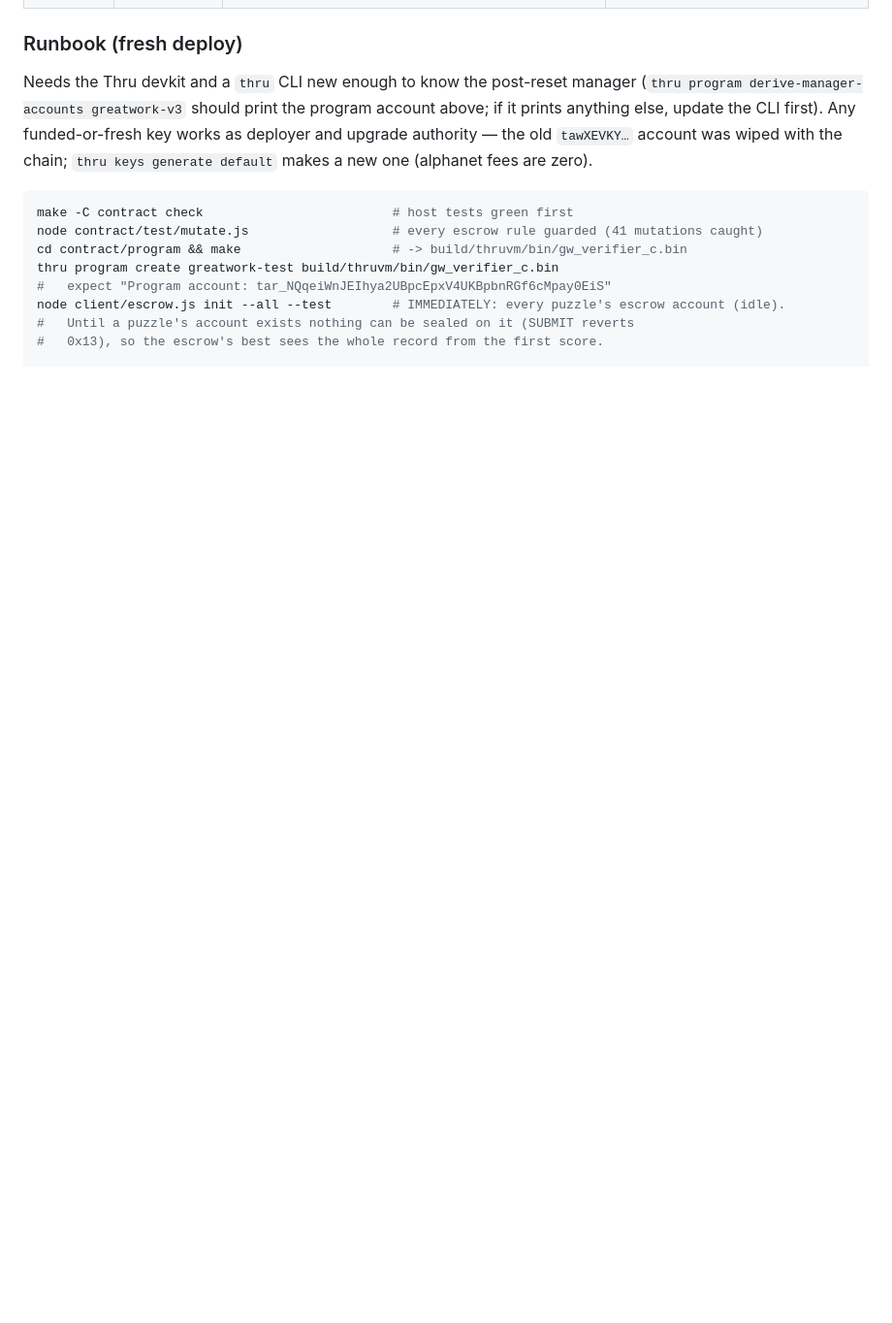
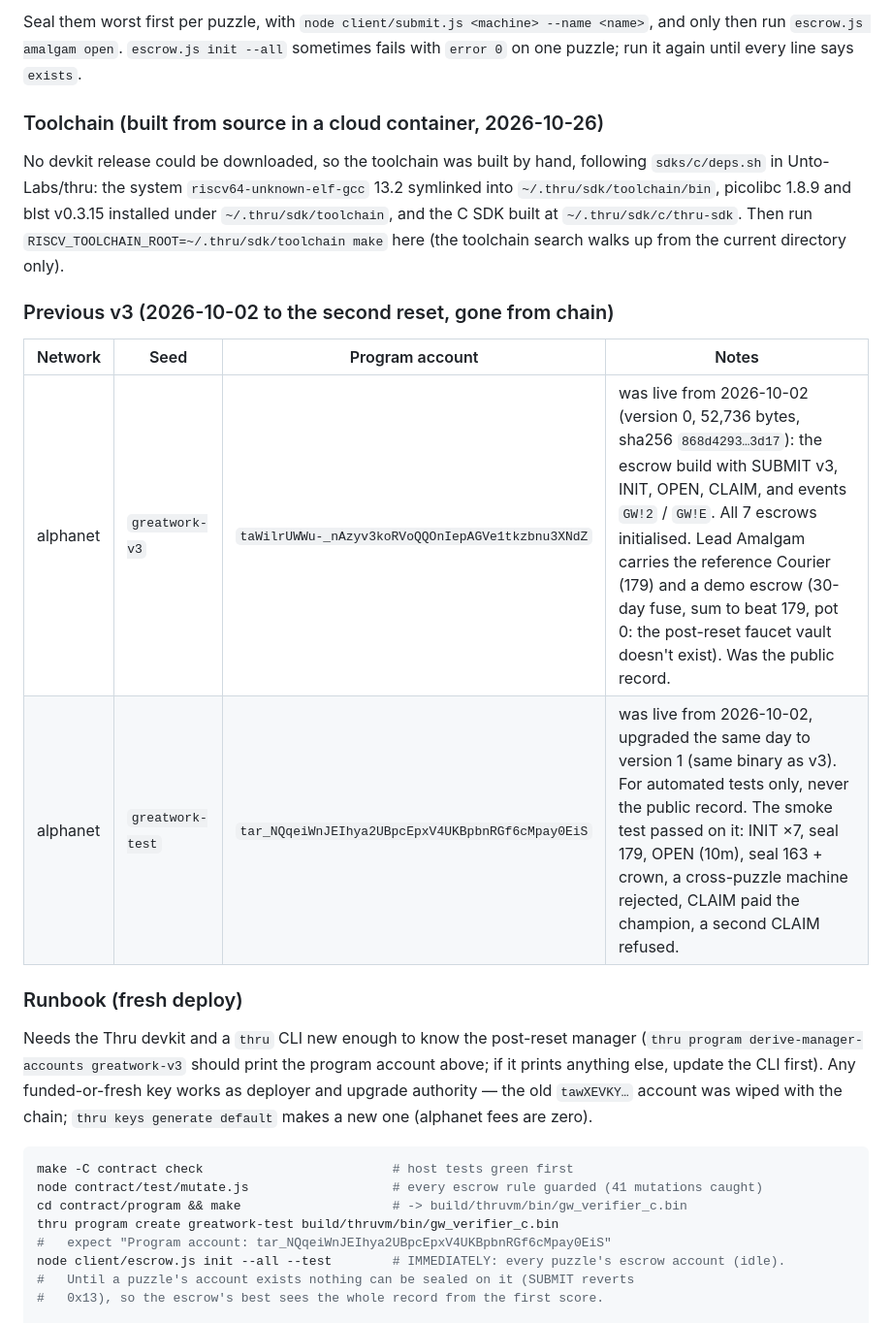
Before and after one commit to asktree/thrugame, a Markdown page: contract/program/DEPLOYMENTS.md, the part around one of its changes. Shown at 97% size. GitHub-like rendering; blank space fills up the shorter version.

```diff
--- a/contract/program/DEPLOYMENTS.md
+++ b/contract/program/DEPLOYMENTS.md
@@ -19,3 +41,19 @@ addresses against their seeds.
+Seal them worst first per puzzle, with `node client/submit.js <machine> --name <name>`, and only then run `escrow.js amalgam open`.
+`escrow.js init --all` sometimes fails with `error 0` on one puzzle; run it again until every line says `exists`.
+
+### Toolchain (built from source in a cloud container, 2026-10-26)
+
+No devkit release could be downloaded, so the toolchain was built by hand, following `sdks/c/deps.sh` in Unto-Labs/thru:
+the system `riscv64-unknown-elf-gcc` 13.2 symlinked into `~/.thru/sdk/toolchain/bin`, picolibc 1.8.9 and blst v0.3.15
+installed under `~/.thru/sdk/toolchain`, and the C SDK built at `~/.thru/sdk/c/thru-sdk`. Then run
+`RISCV_TOOLCHAIN_ROOT=~/.thru/sdk/toolchain make` here (the toolchain search walks up from the current directory only).
+
+### Previous v3 (2026-10-02 to the second reset, gone from chain)
+
+| Network | Seed | Program account | Notes |
+|---|---|---|---|
+| alphanet | `greatwork-v3` | `taWilrUWWu-_nAzyv3koRVoQQOnIepAGVe1tkzbnu3XNdZ` | was live from 2026-10-02 (version 0, 52,736 bytes, sha256 `868d4293…3d17`): the escrow build with SUBMIT v3, INIT, OPEN, CLAIM, and events `GW!2` / `GW!E`. All 7 escrows initialised. Lead Amalgam carries the reference Courier (179) and a demo escrow (30-day fuse, sum to beat 179, pot 0: the post-reset faucet vault doesn't exist). Was the public record. |
+| alphanet | `greatwork-test` | `tar_NQqeiWnJEIhya2UBpcEpxV4UKBpbnRGf6cMpay0EiS` | was live from 2026-10-02, upgraded the same day to version 1 (same binary as v3). For automated tests only, never the public record. The smoke test passed on it: INIT ×7, seal 179, OPEN (10m), seal 163 + crown, a cross-puzzle machine rejected, CLAIM paid the champion, a second CLAIM refused. |
 
 ### Runbook (fresh deploy)
 
```
Also changed, not shown: other parts of contract/program/DEPLOYMENTS.md (+26 -4 lines).
